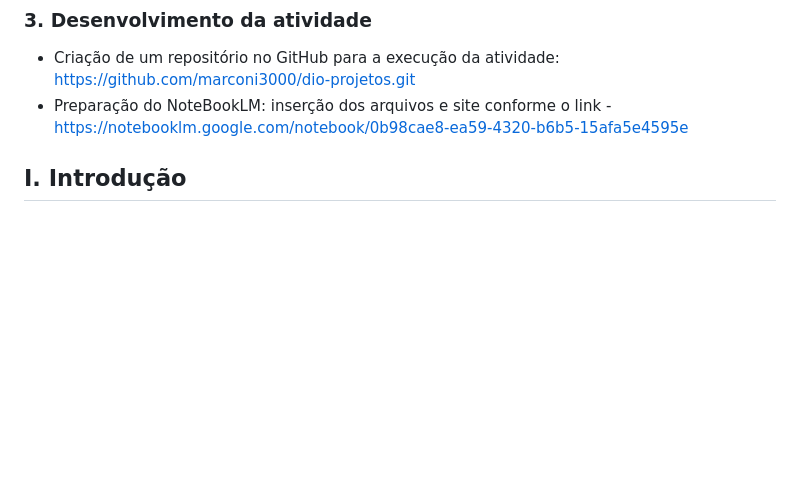
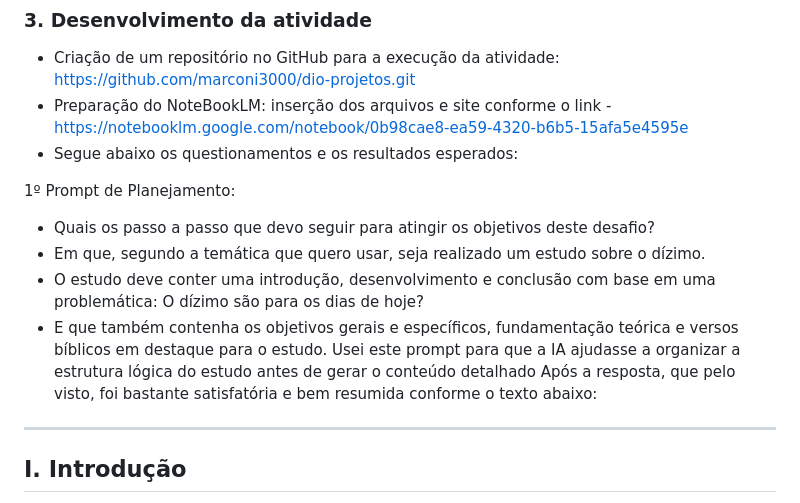
Before and after one commit to marconi3000/dio-projetos, a Markdown page: README.md, the part around the change. GitHub-like rendering; blank space fills up the shorter version.

Commit message:
Atualização 03

```diff
--- a/README.md
+++ b/README.md
@@ -6,6 +6,17 @@
 ### 3. Desenvolvimento da atividade
 - Criação de um repositório no GitHub para a execução da atividade: https://github.com/marconi3000/dio-projetos.git
 - Preparação do NoteBookLM: inserção dos arquivos e site conforme o link - https://notebooklm.google.com/notebook/0b98cae8-ea59-4320-b6b5-15afa5e4595e
+- Segue abaixo os questionamentos e os resultados esperados:
+
+1º Prompt de Planejamento:
+- Quais os passo a passo que devo seguir para atingir os objetivos deste desafio?
+- Em que, segundo a temática que quero usar, seja realizado um estudo sobre o dízimo.
+- O estudo deve conter uma introdução, desenvolvimento e conclusão com base em uma problemática: O dízimo são para os dias de hoje?
+- E que também contenha os objetivos gerais e específicos, fundamentação teórica e versos bíblicos em destaque para o estudo.
+Usei este prompt para que a IA ajudasse a organizar a estrutura lógica do estudo antes de gerar o conteúdo detalhado
+Após a resposta, que pelo visto, foi bastante satisfatória e bem resumida conforme o texto abaixo:
+
+---
 
 ## I. Introdução
 O dízimo é um dos temas mais controversos no meio cristão atual, gerando debates sobre sua obrigatoriedade na Dispensação da Graça
```
